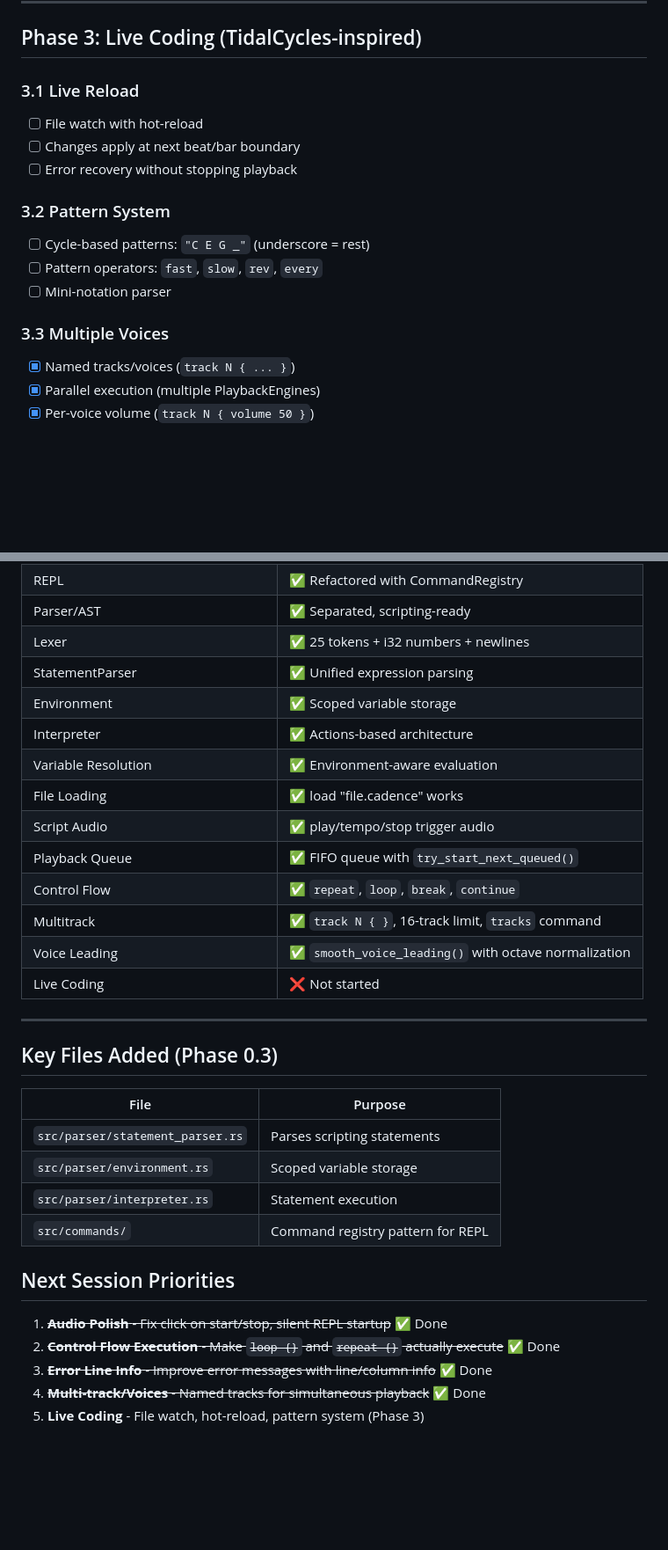
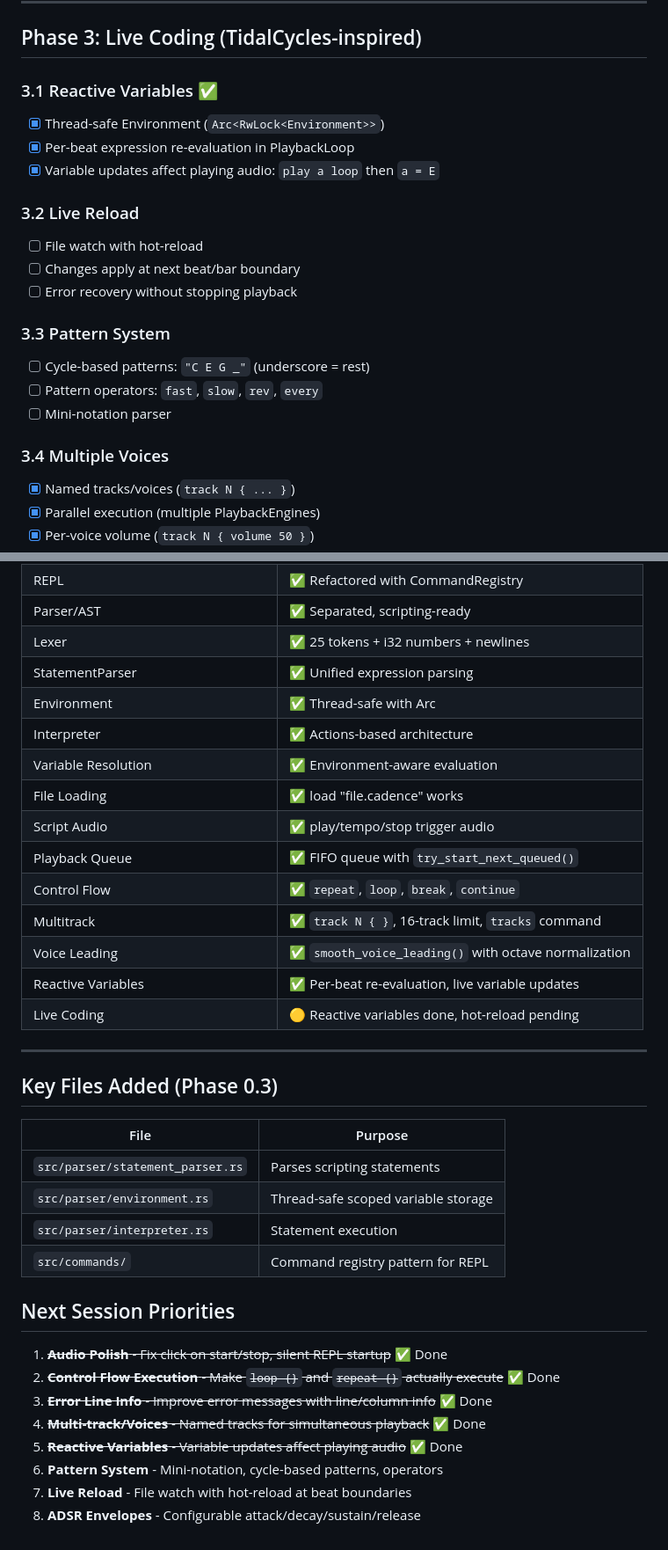
Before and after one commit to yesagainivan/Cadence, a Markdown page: ROADMAP.md, 2 parts joined by grey strips. Shown at 88% size. GitHub-like rendering; blank space fills up the shorter version.

Commit message:
docs: update roadmap with reactive variables completion

```diff
--- a/ROADMAP.md
+++ b/ROADMAP.md
@@ -71,17 +71,22 @@ A production-ready music programming language for chord progressions and harmoni
 
 ## Phase 3: Live Coding (TidalCycles-inspired)
 
-### 3.1 Live Reload
+### 3.1 Reactive Variables ✅
+- [x] Thread-safe Environment (`Arc<RwLock<Environment>>`)
+- [x] Per-beat expression re-evaluation in PlaybackLoop
+- [x] Variable updates affect playing audio: `play a loop` then `a = E`
+
+### 3.2 Live Reload
 - [ ] File watch with hot-reload
 - [ ] Changes apply at next beat/bar boundary
 - [ ] Error recovery without stopping playback
 
-### 3.2 Pattern System
+### 3.3 Pattern System
 - [ ] Cycle-based patterns: `"C E G _"` (underscore = rest)
 - [ ] Pattern operators: `fast`, `slow`, `rev`, `every`
 - [ ] Mini-notation parser
 
-### 3.3 Multiple Voices
+### 3.4 Multiple Voices
 - [x] Named tracks/voices (`track N { ... }`)
 - [x] Parallel execution (multiple PlaybackEngines)
 - [x] Per-voice volume (`track N { volume 50 }`)
@@ -133,7 +138,7 @@ A production-ready music programming language for chord progressions and harmoni
 | Parser/AST | ✅ Separated, scripting-ready |
 | Lexer | ✅ 25 tokens + i32 numbers + newlines |
 | StatementParser | ✅ Unified expression parsing |
-| Environment | ✅ Scoped variable storage |
+| Environment | ✅ Thread-safe with Arc<RwLock> |
 | Interpreter | ✅ Actions-based architecture |
 | Variable Resolution | ✅ Environment-aware evaluation |
 | File Loading | ✅ load "file.cadence" works |
@@ -142,7 +147,8 @@ A production-ready music programming language for chord progressions and harmoni
 | Control Flow | ✅ `repeat`, `loop`, `break`, `continue` |
 | Multitrack | ✅ `track N { }`, 16-track limit, `tracks` command |
 | Voice Leading | ✅ `smooth_voice_leading()` with octave normalization |
-| Live Coding | ❌ Not started |
+| Reactive Variables | ✅ Per-beat re-evaluation, live variable updates |
+| Live Coding | 🟡 Reactive variables done, hot-reload pending |
 
 ---
 
@@ -151,7 +157,7 @@ A production-ready music programming language for chord progressions and harmoni
 | File | Purpose |
 |------|---------|
 | `src/parser/statement_parser.rs` | Parses scripting statements |
-| `src/parser/environment.rs` | Scoped variable storage |
+| `src/parser/environment.rs` | Thread-safe scoped variable storage |
 | `src/parser/interpreter.rs` | Statement execution |
 | `src/commands/` | Command registry pattern for REPL |
 
@@ -161,4 +167,7 @@ A production-ready music programming language for chord progressions and harmoni
 2. ~~**Control Flow Execution** - Make `loop {}` and `repeat {}` actually execute~~ ✅ Done
 3. ~~**Error Line Info** - Improve error messages with line/column info~~ ✅ Done
 4. ~~**Multi-track/Voices** - Named tracks for simultaneous playback~~ ✅ Done
-5. **Live Coding** - File watch, hot-reload, pattern system (Phase 3)
+5. ~~**Reactive Variables** - Variable updates affect playing audio~~ ✅ Done
+6. **Pattern System** - Mini-notation, cycle-based patterns, operators
+7. **Live Reload** - File watch with hot-reload at beat boundaries
+8. **ADSR Envelopes** - Configurable attack/decay/sustain/release
```
